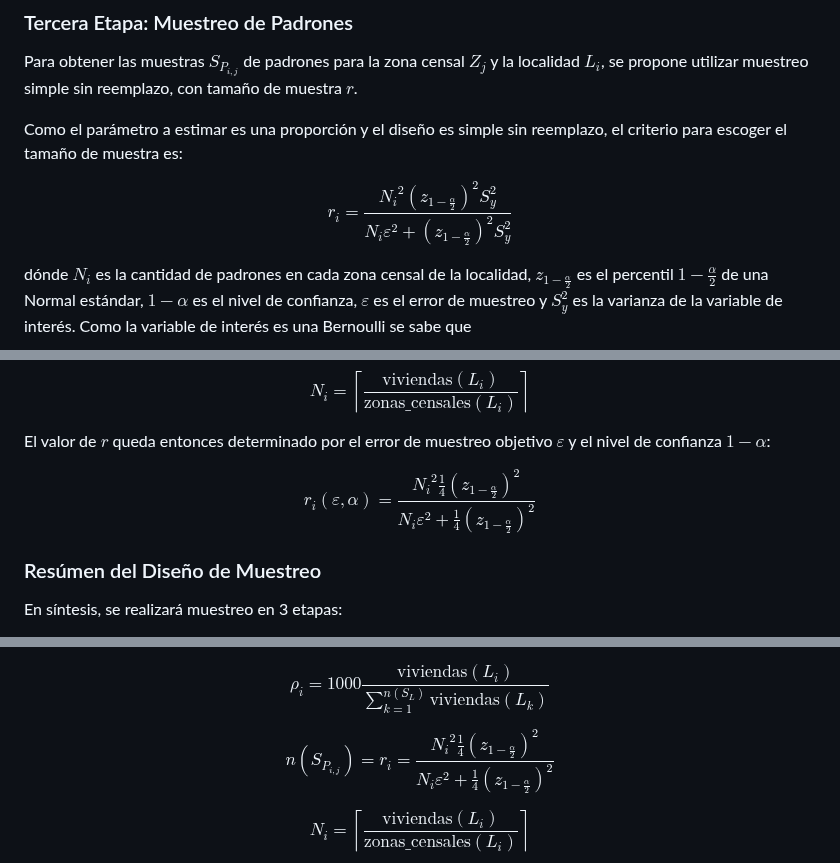
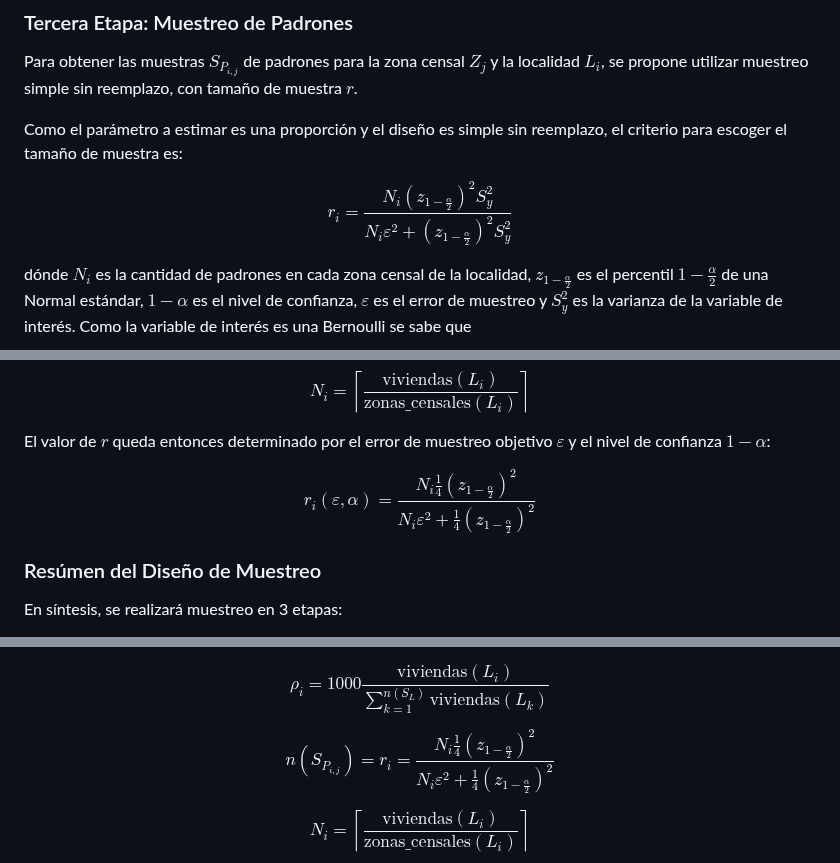
Before and after one commit to matiasbajac/Muestreo-I-, a Markdown page: Tarea 2/informe.md, 3 parts joined by grey strips. Rendered like a GitHub page.

Commit message:
Corregir fórmula r_i
Signed-off-by: Andrés Vidal <andres@wyeworks.com>

```diff
--- a/Tarea 2/informe.md
+++ b/Tarea 2/informe.md
@@ -129,7 +129,7 @@ Para obtener las muestras $S_{P_{i,j}}$ de padrones para la zona censal $Z_j$ y
 
 Como el parámetro a estimar es una proporción y el diseño es simple sin reemplazo, el criterio para escoger el tamaño de muestra es:
 
-$$r_i = \frac{{N_i}^2 (z_{1- \frac{\alpha}{2}})^2 S_y^2}{N_i\varepsilon^2 + (z_{1- \frac{\alpha}{2}})^2 S_y^2}$$
+$$r_i = \frac{N_i (z_{1- \frac{\alpha}{2}})^2 S_y^2}{N_i\varepsilon^2 + (z_{1- \frac{\alpha}{2}})^2 S_y^2}$$
 
 dónde $N_i$ es la cantidad de padrones en cada zona censal de la localidad, $z_{1- \frac{\alpha}{2}}$ es el percentil $1- \frac{\alpha}{2}$ de una Normal estándar, $1-\alpha$ es el nivel de confianza, $\varepsilon$ es el error de muestreo y $S_y^2$ es la varianza de la variable de interés. Como la variable de interés es una Bernoulli se sabe que
 
@@ -141,7 +141,7 @@ $$N_i = \left\lceil\frac{\text{viviendas}(L_i)}{\text{zonas\_censales}(L_i)}\rig
 
 El valor de $r$ queda entonces determinado por el error de muestreo objetivo $\varepsilon$ y el nivel de confianza $1 - \alpha$:
 
-$$r_i(\varepsilon, \alpha) = \frac{{N_i}^2 \frac{1}{4}(z_{1- \frac{\alpha}{2}})^2}{N_i\varepsilon^2 + \frac{1}{4}(z_{1- \frac{\alpha}{2}})^2}$$
+$$r_i(\varepsilon, \alpha) = \frac{N_i \frac{1}{4}(z_{1- \frac{\alpha}{2}})^2}{N_i\varepsilon^2 + \frac{1}{4}(z_{1- \frac{\alpha}{2}})^2}$$
 
 ### Resúmen del Diseño de Muestreo
 
@@ -170,7 +170,7 @@ $$n(S_{Z_i}) = \frac{\rho_i}{r_i}$$
 
 $$\rho_i= 1000 \frac{\text{viviendas}(L_i)}{\sum_{k=1}^{n(S_L)}\text{viviendas}(L_k)}$$
 
-$$n(S_{P_{i,j}}) = r_i = \frac{{N_i}^2 \frac{1}{4}(z_{1- \frac{\alpha}{2}})^2}{N_i\varepsilon^2 + \frac{1}{4}(z_{1- \frac{\alpha}{2}})^2}$$
+$$n(S_{P_{i,j}}) = r_i = \frac{N_i \frac{1}{4}(z_{1- \frac{\alpha}{2}})^2}{N_i\varepsilon^2 + \frac{1}{4}(z_{1- \frac{\alpha}{2}})^2}$$
 
 $$N_i = \left\lceil\frac{\text{viviendas}(L_i)}{\text{zonas\_censales}(L_i)}\right\rceil$$
 
```
